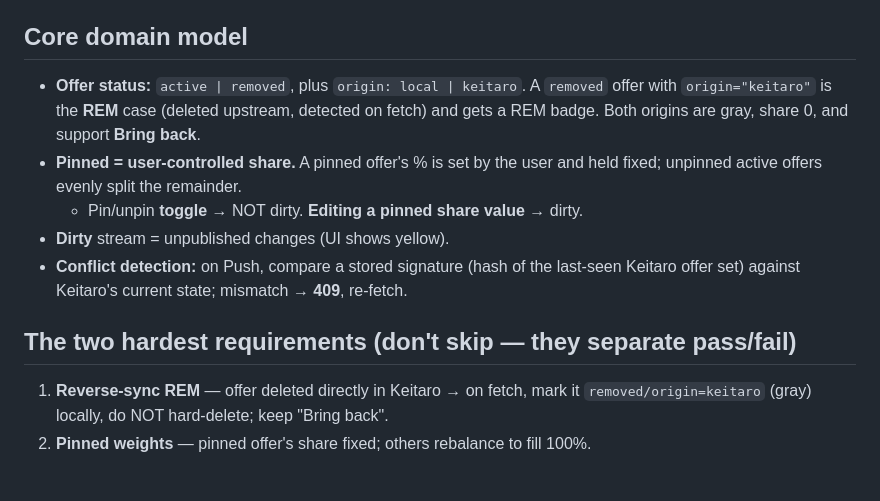
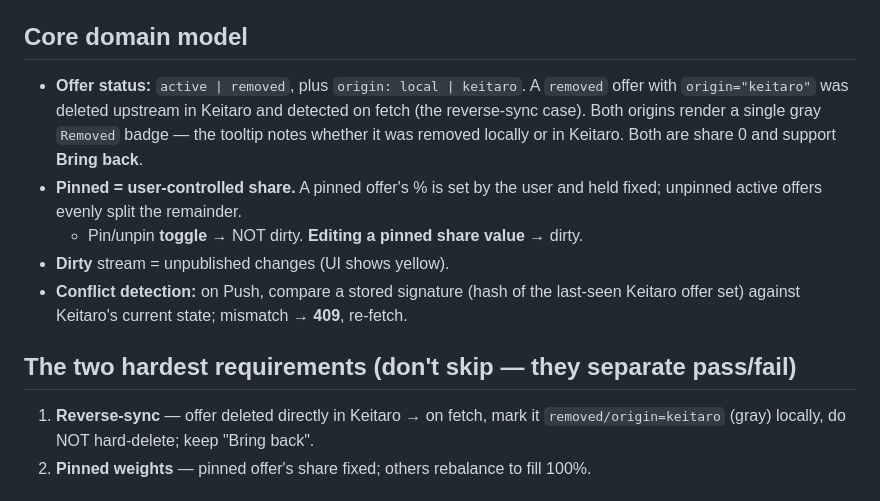
Before and after one commit to lnq99/adrobot, a Markdown page: CLAUDE.md, the part around the change. Rendered like a GitHub page.

```diff
--- a/CLAUDE.md
+++ b/CLAUDE.md
@@ -29,9 +29,10 @@ Implementation plan: [`docs/superpowers/plans/2026-11-26-adrobot-implementation.
 
 ## Core domain model
 - **Offer status:** `active | removed`, plus `origin: local | keitaro`.
-  A `removed` offer with `origin="keitaro"` is the **REM** case (deleted upstream,
-  detected on fetch) and gets a REM badge. Both origins are gray, share 0, and
-  support **Bring back**.
+  A `removed` offer with `origin="keitaro"` was deleted upstream in Keitaro and
+  detected on fetch (the reverse-sync case). Both origins render a single gray
+  `Removed` badge — the tooltip notes whether it was removed locally or in Keitaro.
+  Both are share 0 and support **Bring back**.
 - **Pinned = user-controlled share.** A pinned offer's % is set by the user and
   held fixed; unpinned active offers evenly split the remainder.
   - Pin/unpin **toggle** → NOT dirty. **Editing a pinned share value** → dirty.
@@ -40,7 +41,7 @@ Implementation plan: [`docs/superpowers/plans/2026-11-26-adrobot-implementation.
   Keitaro offer set) against Keitaro's current state; mismatch → **409**, re-fetch.
 
 ## The two hardest requirements (don't skip — they separate pass/fail)
-1. **Reverse-sync REM** — offer deleted directly in Keitaro → on fetch, mark it
+1. **Reverse-sync** — offer deleted directly in Keitaro → on fetch, mark it
    `removed/origin=keitaro` (gray) locally, do NOT hard-delete; keep "Bring back".
 2. **Pinned weights** — pinned offer's share fixed; others rebalance to fill 100%.
 
```
Also changed, not shown: README.md (+38 -2 lines), docs/assets/dual-demo-preview.png (added), 11 other files.
